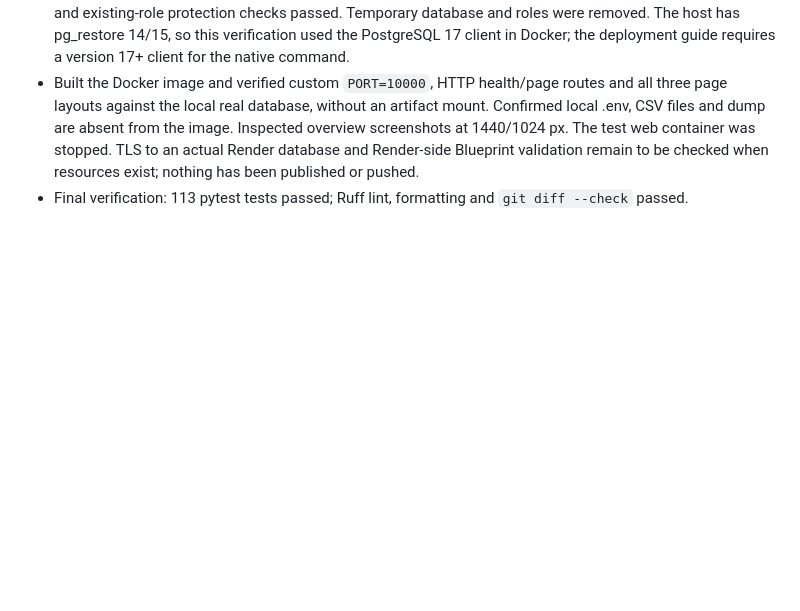
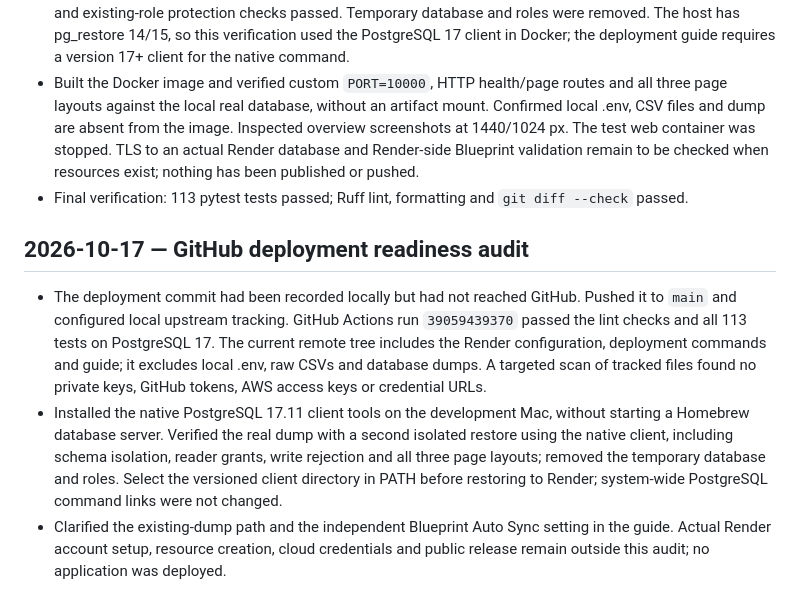
Before and after one commit to yassineerraji/E-commerce-Delivery-Risk-Operations-Analytics, a Markdown page: docs/decision_log.md, the part around the change. Rendered like a GitHub page; blank space fills up the shorter version.

Commit message:
Clarify Render import prerequisites and record readiness checks

```diff
--- a/docs/decision_log.md
+++ b/docs/decision_log.md
@@ -194,3 +194,19 @@ They are listed here because they were decided after the test results were seen.
   The test web container was stopped. TLS to an actual Render database and Render-side Blueprint
   validation remain to be checked when resources exist; nothing has been published or pushed.
 - Final verification: 113 pytest tests passed; Ruff lint, formatting and `git diff --check` passed.
+
+## 2026-10-17 — GitHub deployment readiness audit
+
+- The deployment commit had been recorded locally but had not reached GitHub. Pushed it to `main`
+  and configured local upstream tracking. GitHub Actions run `39059439370` passed the lint checks
+  and all 113 tests on PostgreSQL 17. The current remote tree includes the Render configuration,
+  deployment commands and guide; it excludes local .env, raw CSVs and database dumps. A targeted
+  scan of tracked files found no private keys, GitHub tokens, AWS access keys or credential URLs.
+- Installed the native PostgreSQL 17.11 client tools on the development Mac, without starting a
+  Homebrew database server. Verified the real dump with a second isolated restore using the native
+  client, including schema isolation, reader grants, write rejection and all three page layouts;
+  removed the temporary database and roles. Select the versioned client directory in PATH before
+  restoring to Render; system-wide PostgreSQL command links were not changed.
+- Clarified the existing-dump path and the independent Blueprint Auto Sync setting in the guide.
+  Actual Render account setup, resource creation, cloud credentials and public release remain
+  outside this audit; no application was deployed.
```
Also changed, not shown: docs/deployment.md (+16 -4 lines).
